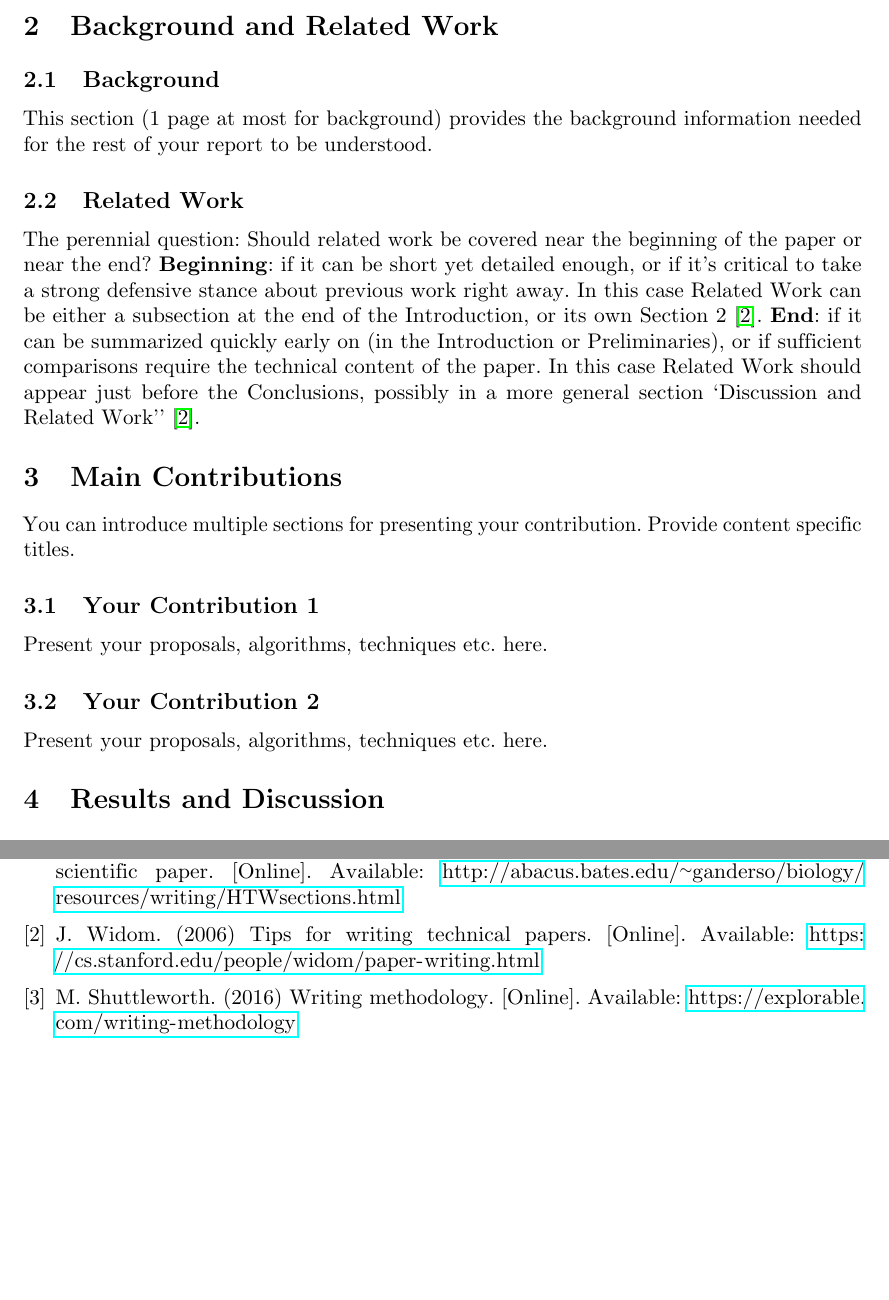
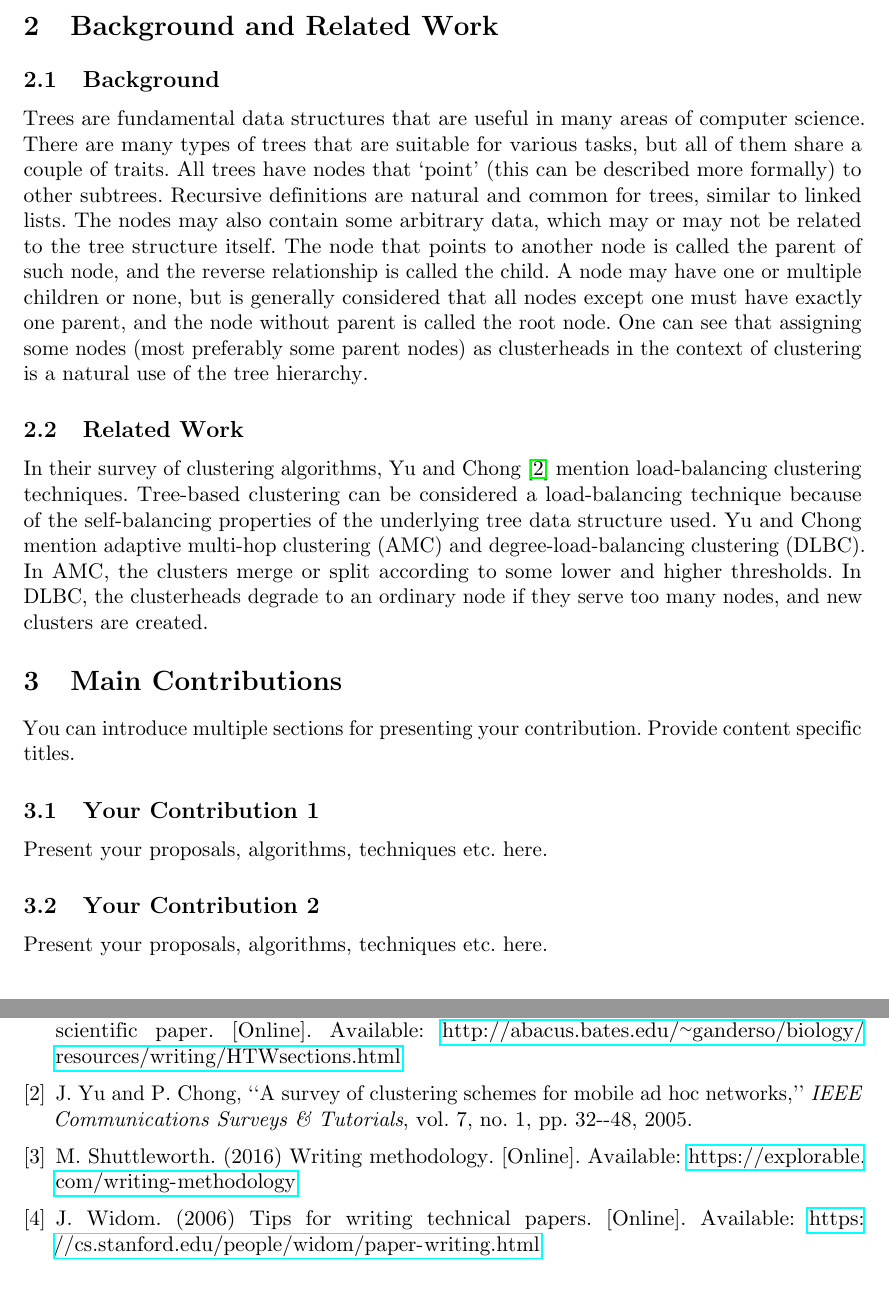
Before and after one commit to muratbolu/CENG797, a LaTeX document (winslab-report-template.tex, which reads references.bib): two parts of pages 6 and 9 of 12, joined at a grey line, cut so that both start at the same text. Compiled offline with pdfLaTeX.

Commit message:
Write background and related work

```diff
--- a/references.bib
+++ b/references.bib
@@ -29,3 +29,11 @@
   url     = {http://abacus.bates.edu/~ganderso/biology/resources/writing/HTWsections.html},
   urldate = {2017-01-17}
 }
+
+@article{Yu2005,
+  author   = {Yu, J.Y. and Chong, P.H.J.},
+  journal  = {IEEE Communications Surveys \& Tutorials},
+  title    = {A survey of clustering schemes for mobile ad hoc networks},
+  year     = {2005},
+  volume   = {7},
+  number   = {1},
--- a/winslab-report-template.tex
+++ b/winslab-report-template.tex
@@ -59,13 +59,30 @@ the aim of load-balancing the number of users a clusterhead serves.
 
 \subsection{Background}
 
-This section (1 page at most for background) provides the background information needed for the rest of your report to be understood.
+Trees are fundamental data structures that are useful in many areas of computer
+science. There are many types of trees that are suitable for various tasks, but
+all of them share a couple of traits. All trees have nodes that `point' (this
+can be described more formally) to other subtrees. Recursive definitions are
+natural and common for trees, similar to linked lists. The nodes may also
+contain some arbitrary data, which may or may not be related to the tree
+structure itself. The node that points to another node is called the parent of
+such node, and the reverse relationship is called the child. A node may have one
+or multiple children or none, but is generally considered that all nodes except
+one must have exactly one parent, and the node without parent is called the root
+node. One can see that assigning some nodes (most preferably some parent nodes)
+as clusterheads in the context of clustering is a natural use of the tree
+hierarchy.
 
 \subsection{Related Work}
 
-The perennial question: Should related work be covered near the beginning of the paper or near the end?
-\textbf{Beginning}: if it can be short yet detailed enough, or if it's critical to take a strong defensive stance about previous work right away. In this case Related Work can be either a subsection at the end of the Introduction, or its own Section 2~\cite{Widom2006}. \textbf{End}: if it can be summarized quickly early on (in the Introduction or Preliminaries), or if sufficient comparisons require the technical content of the paper. In this case Related Work should appear just before the Conclusions, possibly in a more general section `Discussion and Related Work''~\cite{Widom2006}.
-
+In their survey of clustering algorithms, Yu and Chong \cite{Yu2005} mention
+load-balancing clustering techniques. Tree-based clustering can be considered a
+load-balancing technique because of the self-balancing properties of the
+underlying tree data structure used. Yu and Chong mention adaptive multi-hop
+clustering (AMC) and degree-load-balancing clustering (DLBC). In AMC, the
+clusters merge or split according to some lower and higher thresholds. In DLBC,
+the clusterheads degrade to an ordinary node if they serve too many nodes, and
+new clusters are created.
 
 \section{Main Contributions}
 
```
Also changed, not shown: winslab-report-template.pdf, references.bib (4 more changed lines).
